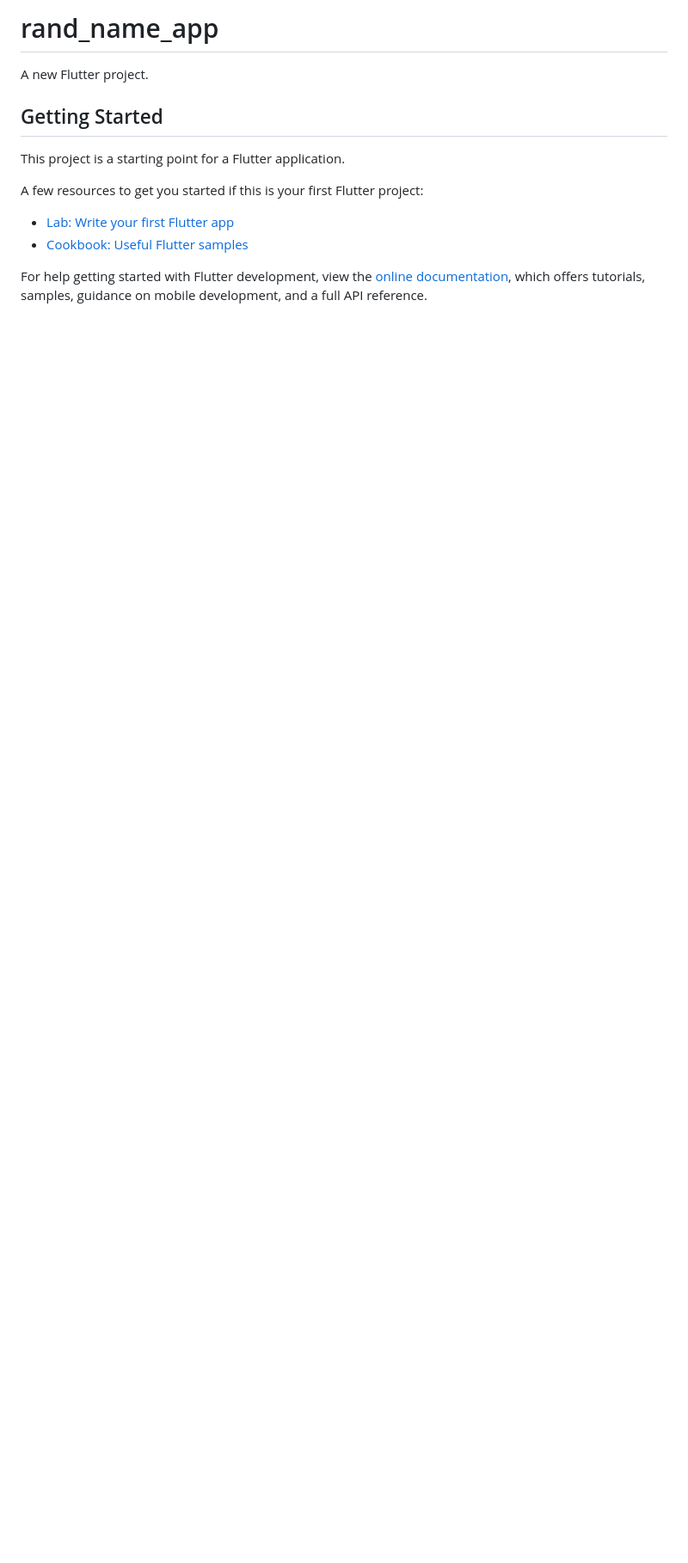
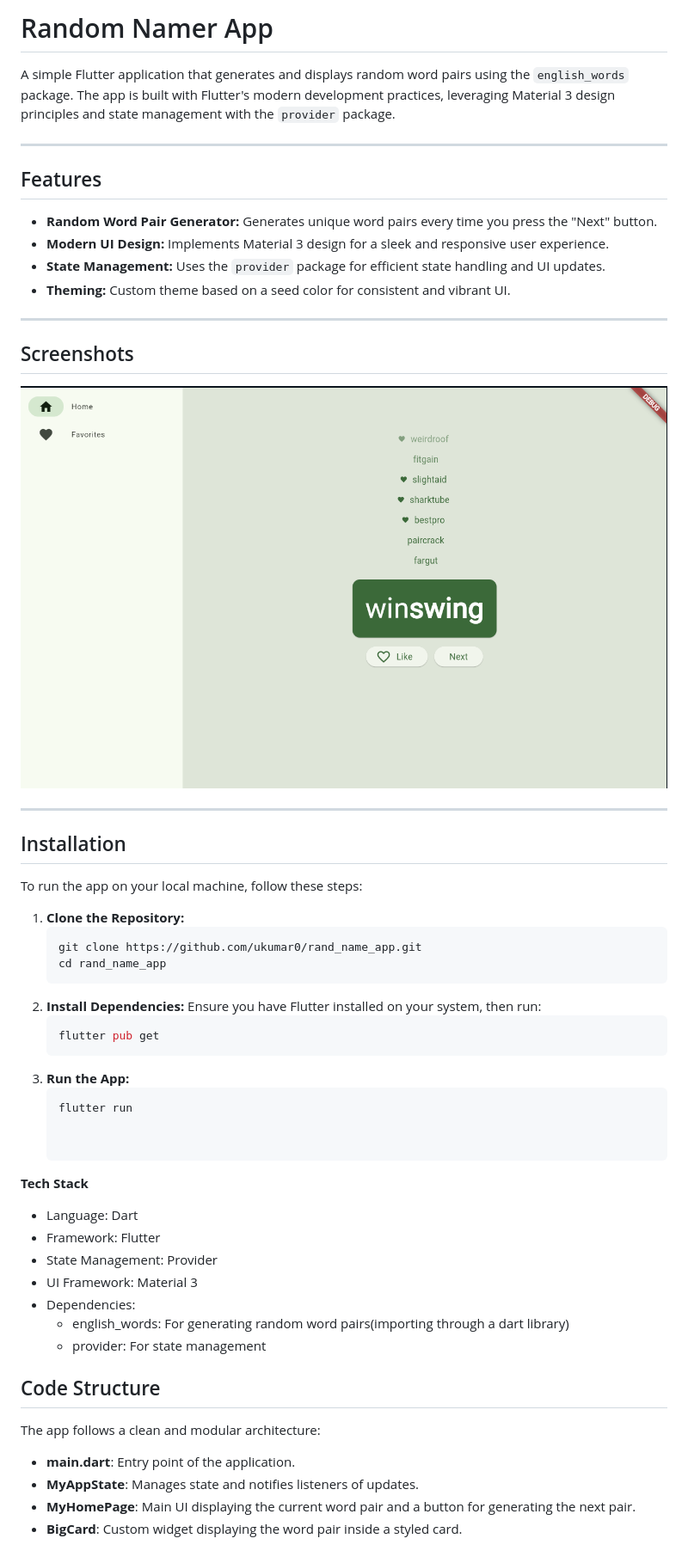
Before and after one commit to ukumar0/rand_name_app, a Markdown page: README.md, the part around the change. Shown: that part at 86% size. GitHub-like rendering; pictures changed too: assets/Screenshot 2024-12-01 041624.png (added); blank space fills up the shorter version.

````diff
--- a/README.md
+++ b/README.md
@@ -1,16 +1,54 @@
-# rand_name_app
+# Random Namer App
 
-A new Flutter project.
+A simple Flutter application that generates and displays random word pairs using the `english_words` package. The app is built with Flutter's modern development practices, leveraging Material 3 design principles and state management with the `provider` package.
 
-## Getting Started
+---
 
-This project is a starting point for a Flutter application.
+## Features
 
-A few resources to get you started if this is your first Flutter project:
+- **Random Word Pair Generator:** Generates unique word pairs every time you press the "Next" button.
+- **Modern UI Design:** Implements Material 3 design for a sleek and responsive user experience.
+- **State Management:** Uses the `provider` package for efficient state handling and UI updates.
+- **Theming:** Custom theme based on a seed color for consistent and vibrant UI.
 
-- [Lab: Write your first Flutter app](https://docs.flutter.dev/get-started/codelab)
-- [Cookbook: Useful Flutter samples](https://docs.flutter.dev/cookbook)
+---
 
-For help getting started with Flutter development, view the
-[online documentation](https://docs.flutter.dev/), which offers tutorials,
-samples, guidance on mobile development, and a full API reference.
+## Screenshots
+
+!["Home_Page"](./assets/Screenshot%202024-12-01%20041624.png)
+
+---
+
+## Installation
+
+To run the app on your local machine, follow these steps:
+
+1. **Clone the Repository:**
+   ```bash
+   git clone https://github.com/ukumar0/rand_name_app.git
+   cd rand_name_app
+2. **Install Dependencies:** Ensure you have Flutter installed on your system, then run:
+   ```bash
+   flutter pub get
+3. **Run the App:**
+   ```bash
+   flutter run
+
+
+**Tech Stack**
+- Language: Dart
+- Framework: Flutter
+- State Management: Provider
+- UI Framework: Material 3
+- Dependencies:
+  - english_words: For generating random word pairs(importing through a dart library)
+  - provider: For state management
+
+
+## Code Structure
+The app follows a clean and modular architecture:
+
+- **main.dart**: Entry point of the application.
+- **MyAppState**: Manages state and notifies listeners of updates.
+- **MyHomePage**: Main UI displaying the current word pair and a button for generating the next pair.
+- **BigCard**: Custom widget displaying the word pair inside a styled card.
````
Also changed, not shown: 1 other file.
